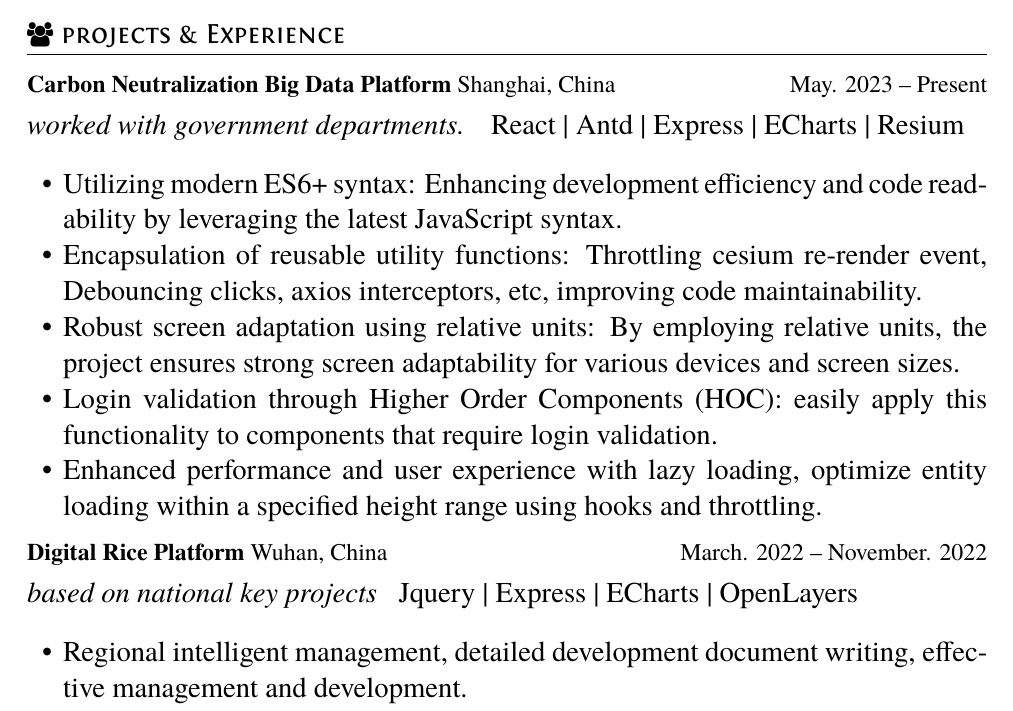
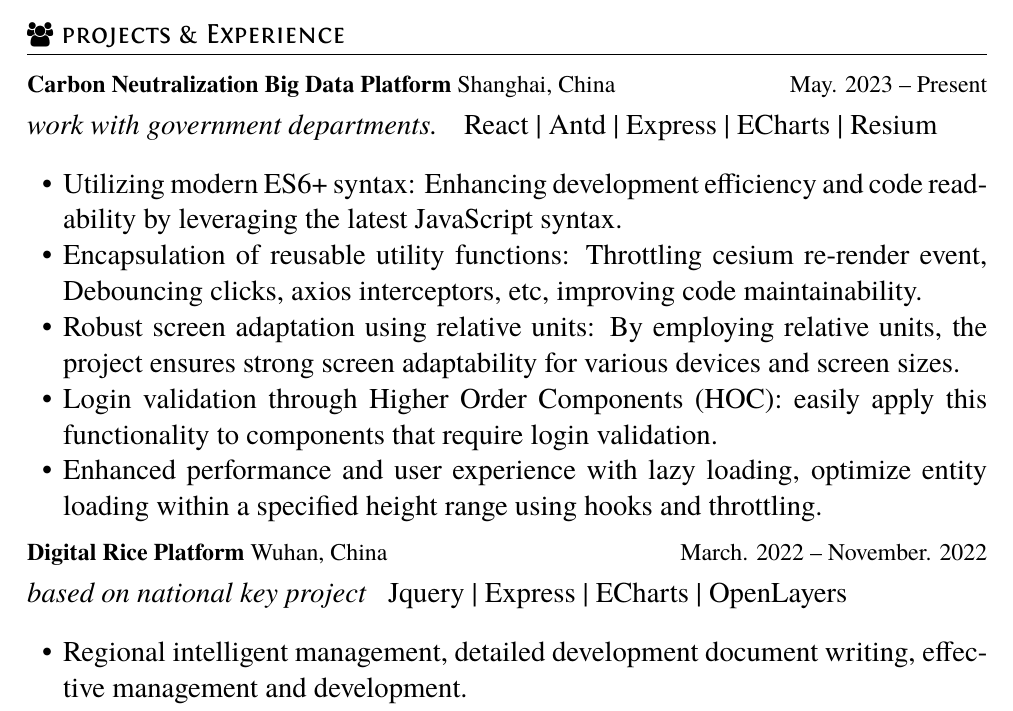
Before and after one commit to yanhanruan/resume, a LaTeX CV (resume_photo.tex): part of the page, cut so that both start at the same text. The pictures show the PDF file resume_photo.pdf that the author committed with the source.

Commit message:
checked and fixed some tense errors.

```diff
--- a/resume_photo.tex
+++ b/resume_photo.tex
@@ -30,7 +30,7 @@
 \section{\faUsers\ projects \& Experience}
 % 横沙项目
 \datedsubsection{\textbf{Carbon Neutralization Big Data Platform} Shanghai, China}{May. 2023 -- Present}
-\role{worked with government departments.}{React | Antd | Express | ECharts | Resium}
+\role{work with government departments.}{React | Antd | Express | ECharts | Resium}
 % Brief introduction: The platform aims to enable carbon-neutral assessment and agricultural land information management on the islands.The main technical highlights are as follows：
 \begin{itemize}
   \item Utilizing modern ES6+ syntax: Enhancing development efficiency and code readability by leveraging the latest JavaScript syntax.
@@ -42,7 +42,7 @@
 
 % 清美+宁夏
 \datedsubsection{\textbf{Digital Rice Platform} Wuhan, China}{March. 2022 -- November. 2022}
-\role{based on national key projects}{Jquery | Express | ECharts | OpenLayers}
+\role{based on national key project}{Jquery | Express | ECharts | OpenLayers}
 % Brief introduction: The platform aims to enable carbon-neutral assessment and agricultural land information management on the islands.The main technical highlights are as follows：
 \begin{itemize}
   \item Regional intelligent management, detailed development document writing, effective management and development.
```
Also changed, not shown: resume_photo.pdf, 2 other files.
